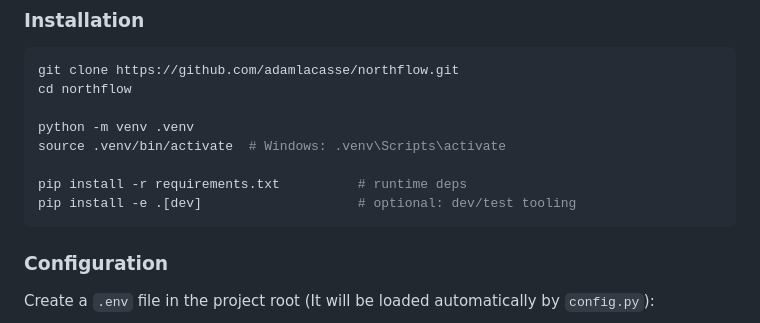
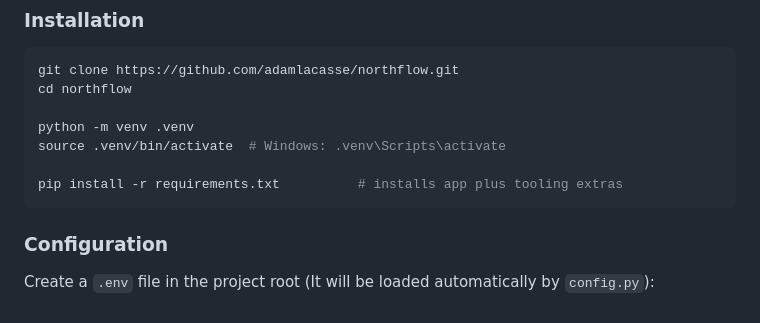
Before and after one commit to adamlacasse/northflow, a Markdown page: README.md, the part around the change. GitHub-like rendering.

Commit message:
moar readme

````diff
--- a/README.md
+++ b/README.md
@@ -39,8 +39,7 @@ cd northflow
 python -m venv .venv
 source .venv/bin/activate  # Windows: .venv\Scripts\activate
 
-pip install -r requirements.txt          # runtime deps
-pip install -e .[dev]                    # optional: dev/test tooling
+pip install -r requirements.txt          # installs app plus tooling extras
 ```
 
 ### Configuration
````
